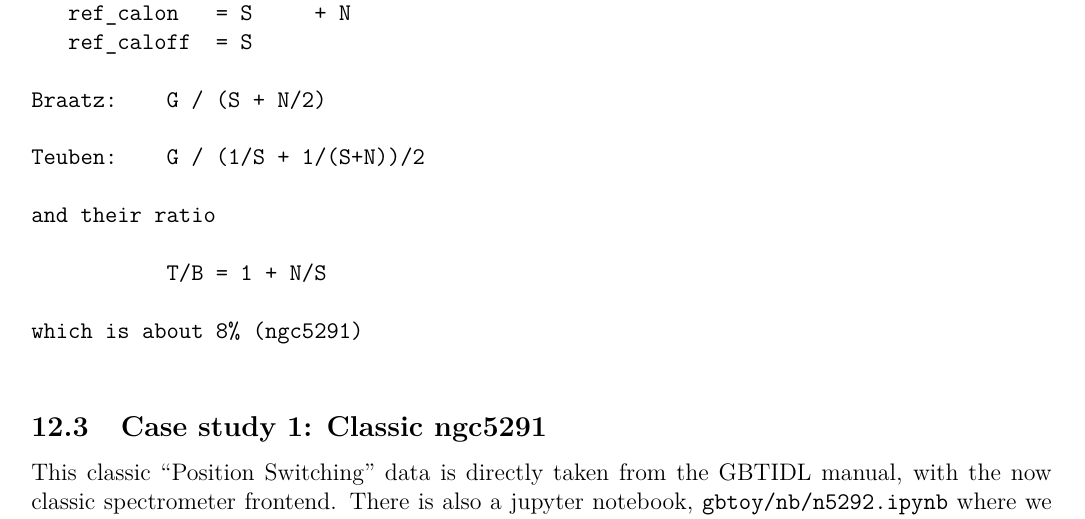
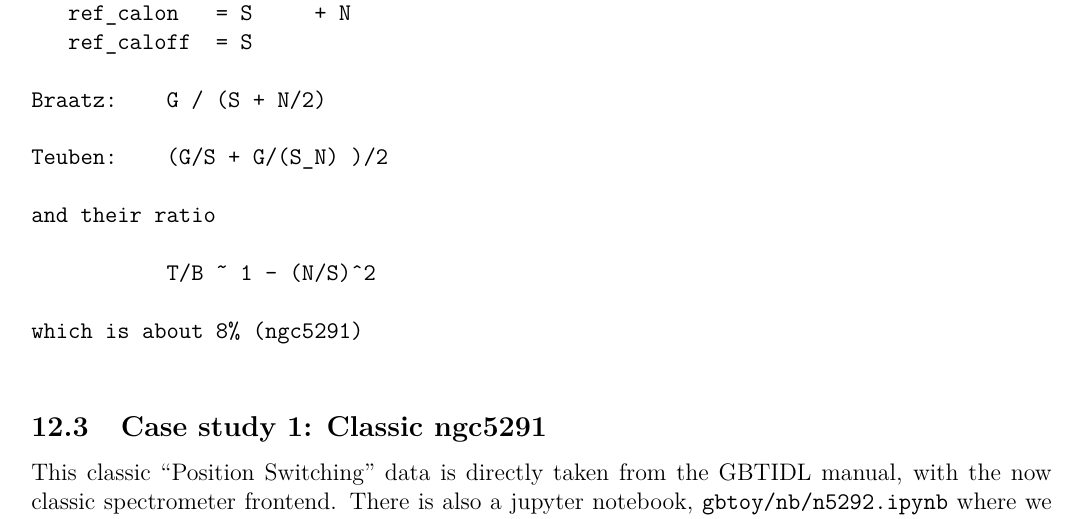
Before and after one commit to teuben/gbtoy, a LaTeX paper (gbtoy.tex): part of page 24 of 38, cut so that both start at the same text. Compiled offline with pdfLaTeX.

Commit message:
fix math error

```diff
--- a/gbtoy.tex
+++ b/gbtoy.tex
@@ -1382,11 +1382,11 @@ If you write (S=sky  G=galaxy  N=noise)
 
 Braatz:    G / (S + N/2)
 
-Teuben:    G / (1/S + 1/(S+N))/2
+Teuben:    (G/S + G/(S_N) )/2
 
 and their ratio
 
-           T/B = 1 + N/S
+           T/B ~ 1 - (N/S)^2
 
 which is about 8% (ngc5291)
 
```
Also changed, not shown: gbtoy.tex (2 more changed lines).
